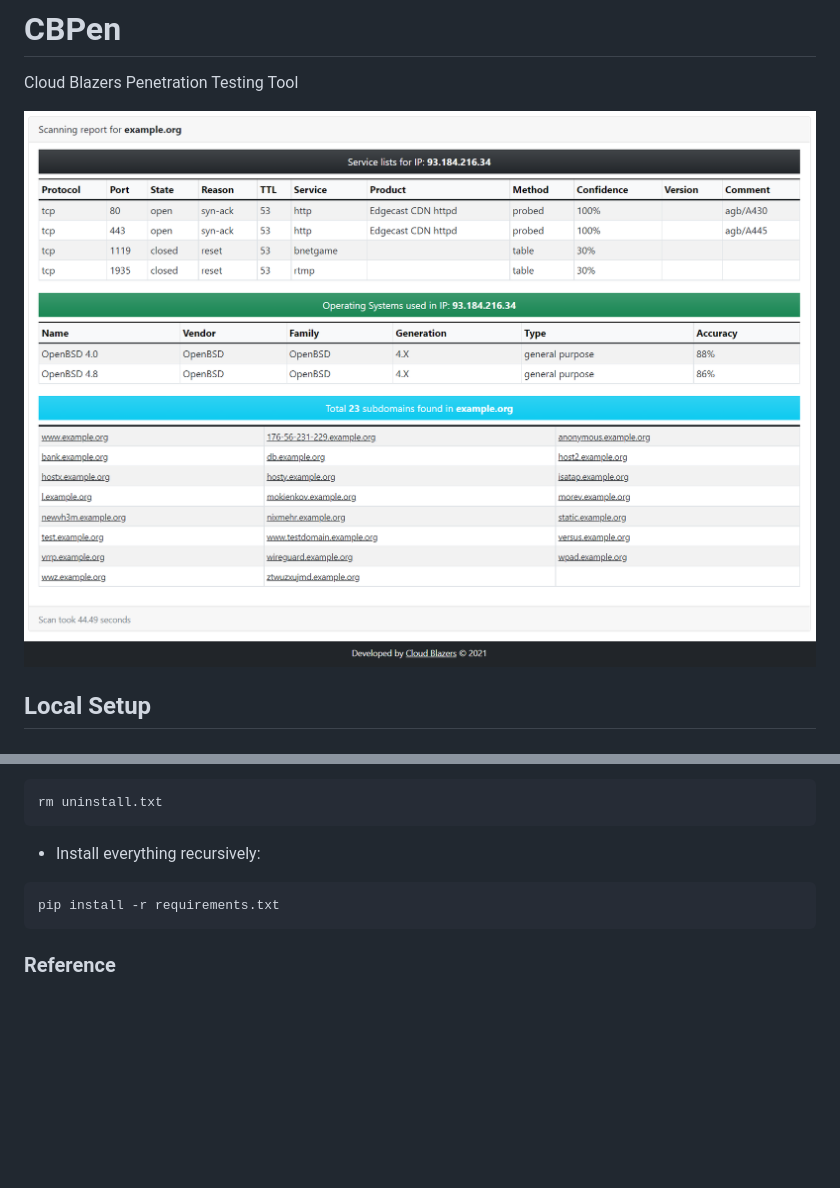
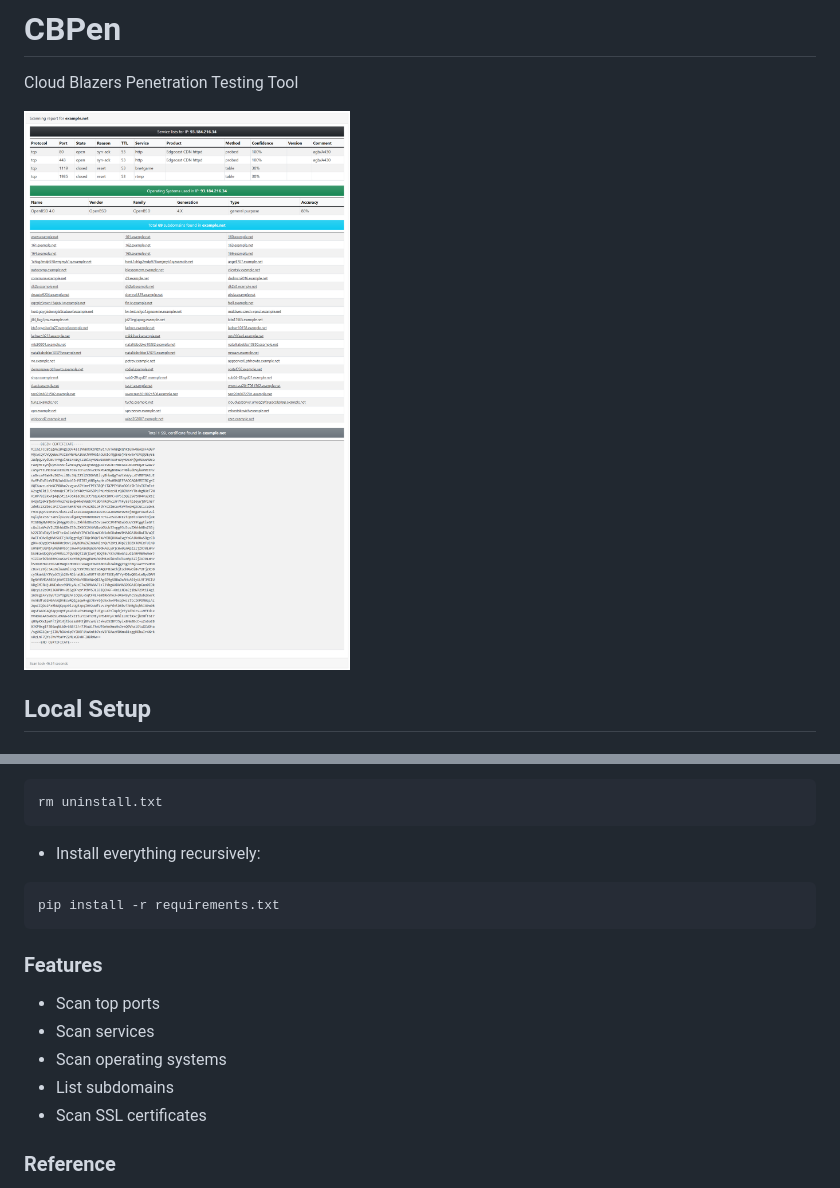
Before and after one commit to arsho/CBPen, a Markdown page: readme.md, 2 parts joined by grey strips. GitHub-like rendering; pictures changed too: screenshots/example.net.png (added); blank space fills up the shorter version.

Commit message:
added SSL certificates scanner

````diff
--- a/readme.md
+++ b/readme.md
@@ -2,7 +2,7 @@
 
 Cloud Blazers Penetration Testing Tool
 
-![App demo](screenshots/example.org.png)
+![App demo](screenshots/example.net.png)
 
 ## Local Setup
 
@@ -135,6 +135,14 @@ rm uninstall.txt
 pip install -r requirements.txt
 ```
 
+### Features
+
+- Scan top ports
+- Scan services
+- Scan operating systems
+- List subdomains
+- Scan SSL certificates
+
 ### Reference
 
 - [Docker compose tutorial](https://docs.docker.com/compose/gettingstarted/)
````
Also changed, not shown: other parts of readme.md (+1 -0 lines), 5 other files.
